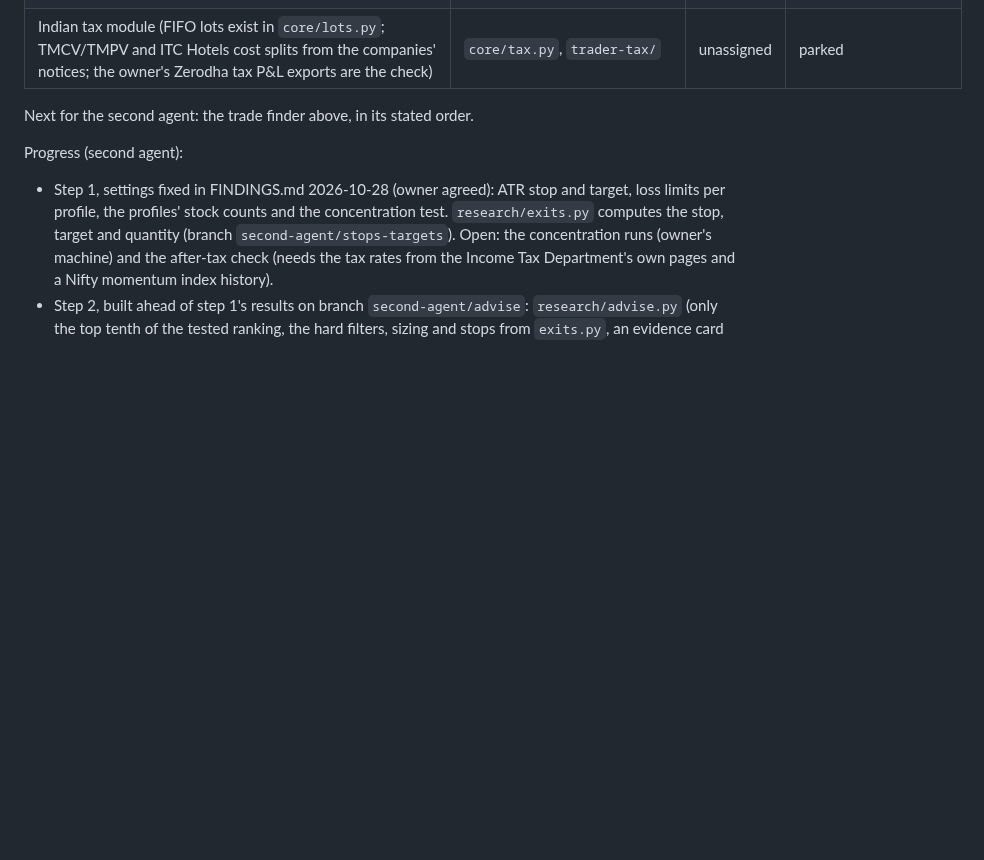
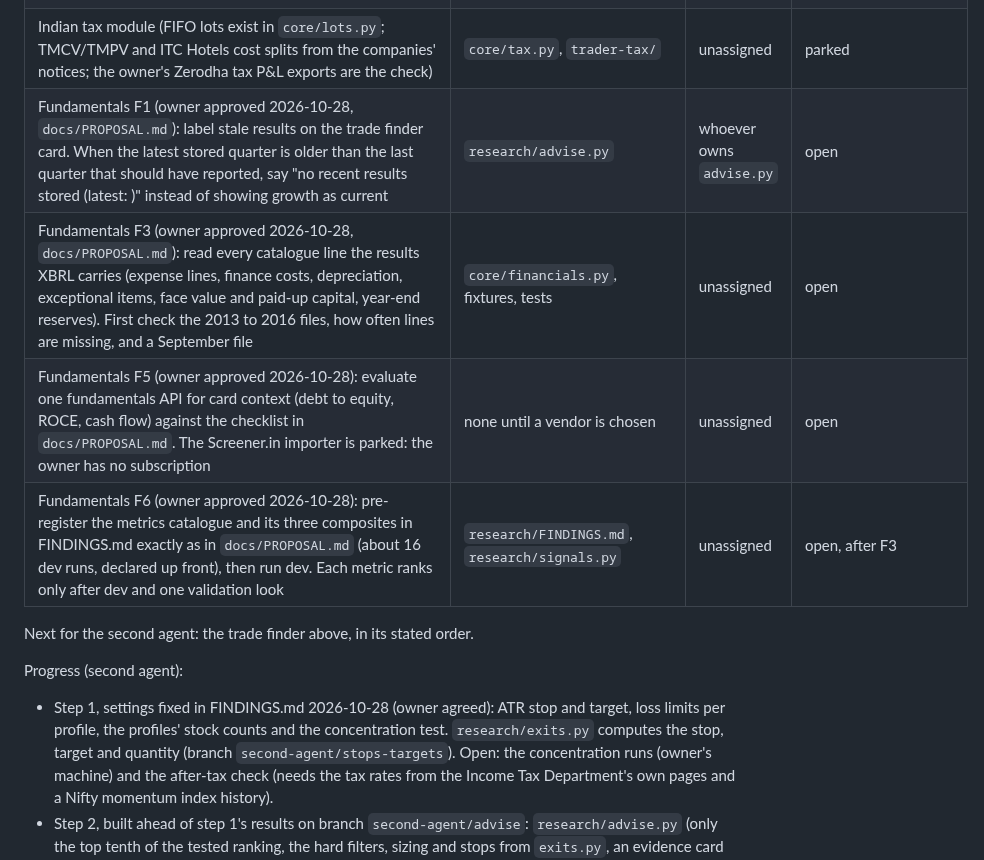
Before and after one commit to imheet07-gif/Paper-Trading-App, a Markdown page: HANDOVER.md, the part around the change. Rendered like a GitHub page; blank space fills up the shorter version.

```diff
--- a/HANDOVER.md
+++ b/HANDOVER.md
@@ -456,6 +456,10 @@ column freely.
 | Port `trader-pelosi` to India: insider (PIT), promoter SAST and bulk and block deal disclosures from the store, new since the last check, by company or name, flags holdings and pledges | `trader-pelosi/insiders.py` | second agent | done on branch `second-agent/pelosi`. Gaps: NSE's insider feed is empty after 2026-05-02 (said on every answer); no "late filing" flag until SEBI's deadlines are in data with a source line; BSE-only disclosures not read |
 | Mutual fund accumulation (AMC monthly portfolios; AMC sites are not on the cloud allow-list) | to be decided | unassigned | open |
 | Indian tax module (FIFO lots exist in `core/lots.py`; TMCV/TMPV and ITC Hotels cost splits from the companies' notices; the owner's Zerodha tax P&L exports are the check) | `core/tax.py`, `trader-tax/` | unassigned | parked |
+| Fundamentals F1 (owner approved 2026-10-28, `docs/PROPOSAL.md`): label stale results on the trade finder card. When the latest stored quarter is older than the last quarter that should have reported, say "no recent results stored (latest: <quarter>)" instead of showing growth as current | `research/advise.py` | whoever owns `advise.py` | open |
+| Fundamentals F3 (owner approved 2026-10-28, `docs/PROPOSAL.md`): read every catalogue line the results XBRL carries (expense lines, finance costs, depreciation, exceptional items, face value and paid-up capital, year-end reserves). First check the 2013 to 2016 files, how often lines are missing, and a September file | `core/financials.py`, fixtures, tests | unassigned | open |
+| Fundamentals F5 (owner approved 2026-10-28): evaluate one fundamentals API for card context (debt to equity, ROCE, cash flow) against the checklist in `docs/PROPOSAL.md`. The Screener.in importer is parked: the owner has no subscription | none until a vendor is chosen | unassigned | open |
+| Fundamentals F6 (owner approved 2026-10-28): pre-register the metrics catalogue and its three composites in FINDINGS.md exactly as in `docs/PROPOSAL.md` (about 16 dev runs, declared up front), then run dev. Each metric ranks only after dev and one validation look | `research/FINDINGS.md`, `research/signals.py` | unassigned | open, after F3 |
 
 Next for the second agent: the trade finder above, in its stated order.
 
```
Also changed, not shown: docs/PROPOSAL.md (+9 -11 lines).
